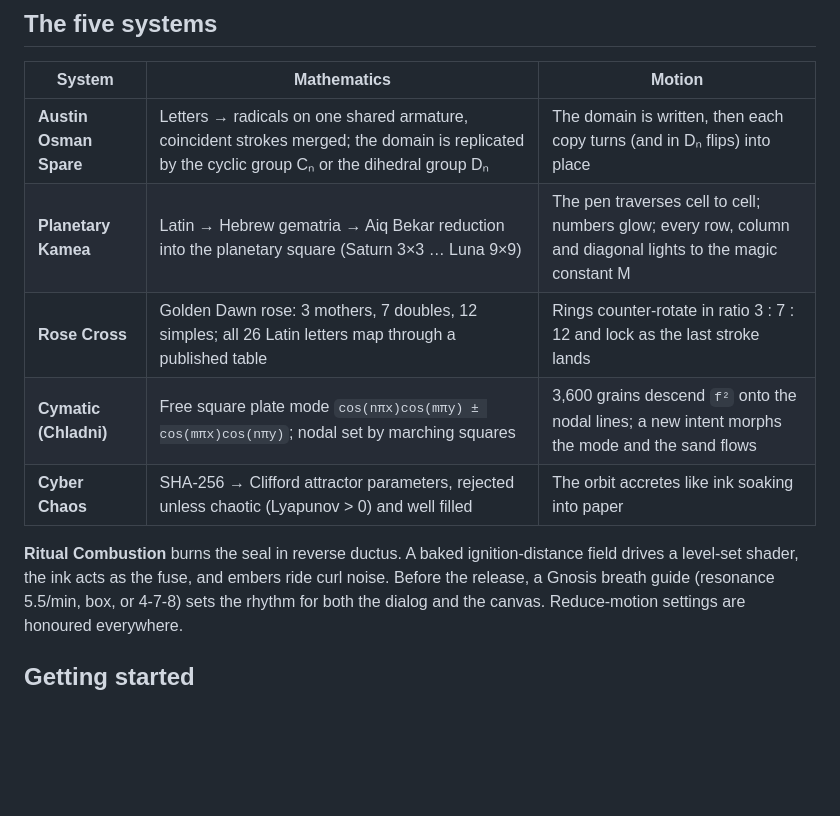
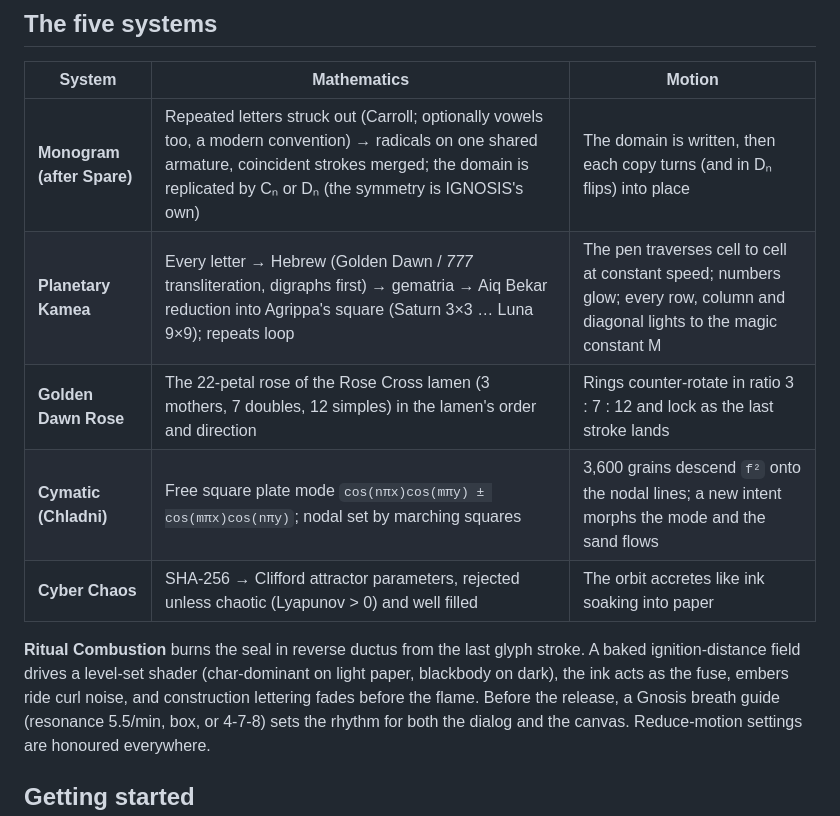
Before and after one commit to pwylladune/ignosis_sigil_generator, a Markdown page: README.md, the part around the change. Drawn GitHub-style; blank space fills up the shorter version.

Commit message:
docs: record review round 2 remediation; README reflects corrected systems
Co-Authored-By: Claude Opus 5.5 <noreply@anthropic.com>

```diff
--- a/README.md
+++ b/README.md
@@ -11,14 +11,15 @@ function that made the symbol.
 
 | System | Mathematics | Motion |
 |---|---|---|
-| **Austin Osman Spare** | Letters → radicals on one shared armature, coincident strokes merged; the domain is replicated by the cyclic group Cₙ or the dihedral group Dₙ | The domain is written, then each copy turns (and in Dₙ flips) into place |
-| **Planetary Kamea** | Latin → Hebrew gematria → Aiq Bekar reduction into the planetary square (Saturn 3×3 … Luna 9×9) | The pen traverses cell to cell; numbers glow; every row, column and diagonal lights to the magic constant M |
-| **Rose Cross** | Golden Dawn rose: 3 mothers, 7 doubles, 12 simples; all 26 Latin letters map through a published table | Rings counter-rotate in ratio 3 : 7 : 12 and lock as the last stroke lands |
+| **Monogram (after Spare)** | Repeated letters struck out (Carroll; optionally vowels too, a modern convention) → radicals on one shared armature, coincident strokes merged; the domain is replicated by Cₙ or Dₙ (the symmetry is IGNOSIS's own) | The domain is written, then each copy turns (and in Dₙ flips) into place |
+| **Planetary Kamea** | Every letter → Hebrew (Golden Dawn / *777* transliteration, digraphs first) → gematria → Aiq Bekar reduction into Agrippa's square (Saturn 3×3 … Luna 9×9); repeats loop | The pen traverses cell to cell at constant speed; numbers glow; every row, column and diagonal lights to the magic constant M |
+| **Golden Dawn Rose** | The 22-petal rose of the Rose Cross lamen (3 mothers, 7 doubles, 12 simples) in the lamen's order and direction | Rings counter-rotate in ratio 3 : 7 : 12 and lock as the last stroke lands |
 | **Cymatic (Chladni)** | Free square plate mode `cos(nπx)cos(mπy) ± cos(mπx)cos(nπy)`; nodal set by marching squares | 3,600 grains descend `f²` onto the nodal lines; a new intent morphs the mode and the sand flows |
 | **Cyber Chaos** | SHA-256 → Clifford attractor parameters, rejected unless chaotic (Lyapunov > 0) and well filled | The orbit accretes like ink soaking into paper |
 
-**Ritual Combustion** burns the seal in reverse ductus. A baked ignition-distance field drives a
-level-set shader, the ink acts as the fuse, and embers ride curl noise. Before the release, a Gnosis
+**Ritual Combustion** burns the seal in reverse ductus from the last glyph stroke. A baked
+ignition-distance field drives a level-set shader (char-dominant on light paper, blackbody on dark),
+the ink acts as the fuse, embers ride curl noise, and construction lettering fades before the flame. Before the release, a Gnosis
 breath guide (resonance 5.5/min, box, or 4-7-8) sets the rhythm for both the dialog and the canvas.
 Reduce-motion settings are honoured everywhere.
 
```
Also changed, not shown: TASK.md (+52 -0 lines).
